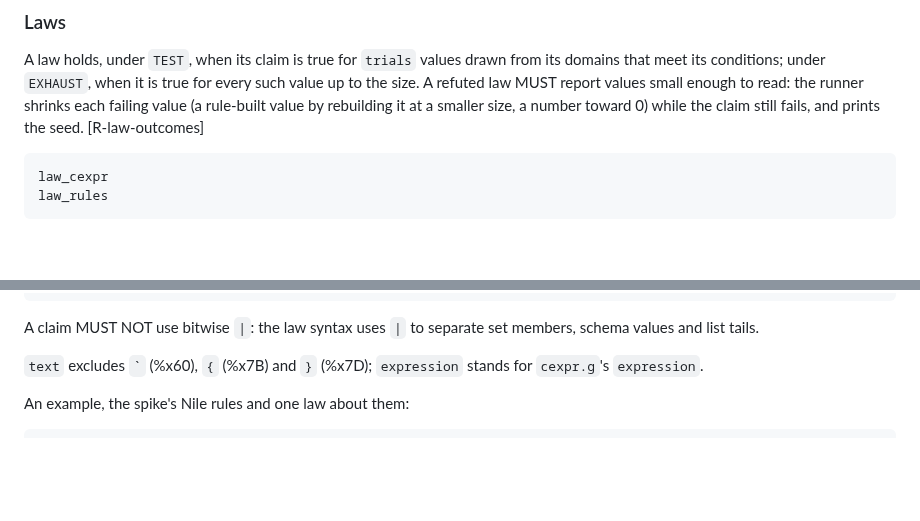
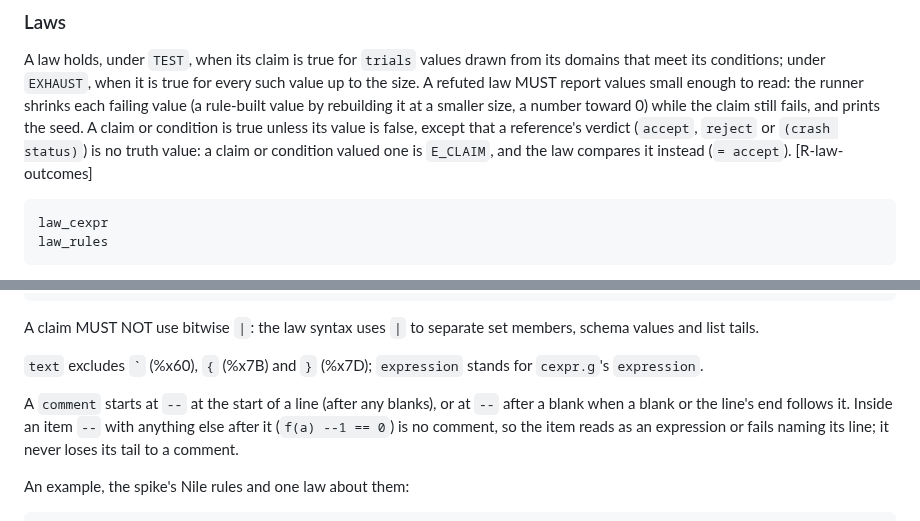
Before and after one commit to nnunley/maru, a Markdown page: docs/rfc/draft-ndn-maru-laws-and-rules-00.md, 2 parts joined by grey strips. Rendered like a GitHub page; blank space fills up the shorter version.

````diff
--- a/docs/rfc/draft-ndn-maru-laws-and-rules-00.md
+++ b/docs/rfc/draft-ndn-maru-laws-and-rules-00.md
@@ -293,7 +297,11 @@ drawn from its domains that meet its conditions; under `EXHAUST`, when it
 is true for every such value up to the size. A refuted law MUST report
 values small enough to read: the runner shrinks each failing value
 (a rule-built value by rebuilding it at a smaller size, a number toward
-0) while the claim still fails, and prints the seed. [R-law-outcomes]
+0) while the claim still fails, and prints the seed. A claim or condition
+is true unless its value is false, except that a reference's verdict
+(`accept`, `reject` or `(crash status)`) is no truth value: a claim or
+condition valued one is `E_CLAIM`, and the law compares it instead
+(`= accept`). [R-law-outcomes]
 
 ```maru-check @R-law-outcomes
 law_cexpr
@@ -449,6 +466,12 @@ members, schema values and list tails.
 
 `text` excludes `` ` `` (%x60), `{` (%x7B) and `}` (%x7D); `expression`
 stands for `cexpr.g`'s `expression`.
+
+A `comment` starts at `--` at the start of a line (after any blanks), or
+at `--` after a blank when a blank or the line's end follows it. Inside an
+item `--` with anything else after it (`f(a) --1 == 0`) is no comment, so
+the item reads as an expression or fails naming its line; it never loses
+its tail to a comment.
 
 An example, the spike's Nile rules and one law about them:
 
````
Also changed, not shown: other parts of docs/rfc/draft-ndn-maru-laws-and-rules-00.md (+24 -11 lines).
